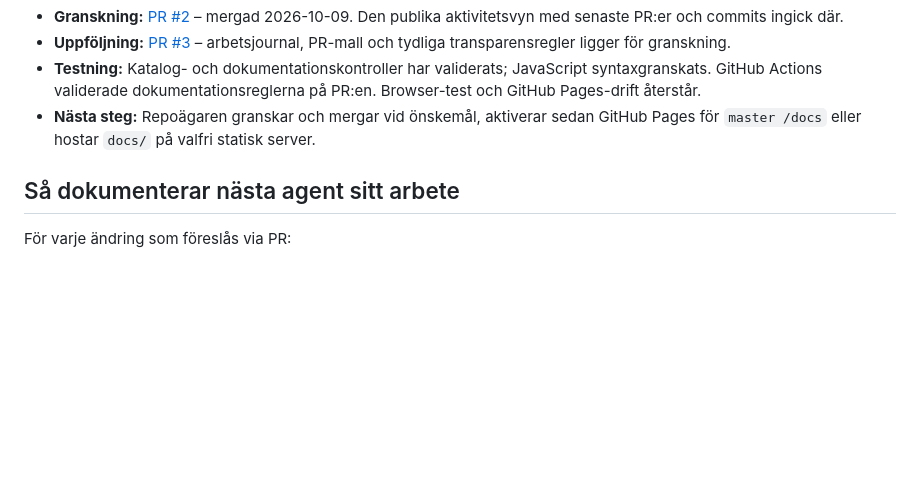
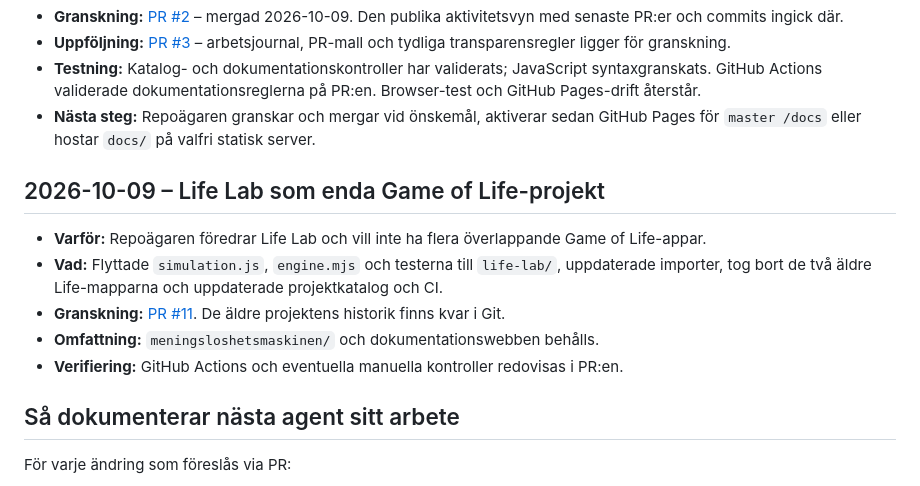
Before and after one commit to Doldas/chatgpt_lab, a Markdown page: docs/ACTIVITY.md, the part around the change. Rendered like a GitHub page; blank space fills up the shorter version.

Commit message:
Record removal of duplicate Life experiments in lab activity journal

```diff
--- a/docs/ACTIVITY.md
+++ b/docs/ACTIVITY.md
@@ -21,6 +21,15 @@ Hjälpsajtens sektion **Se vad vi bygger** hämtar senaste PR:er och commits dir
 - **Testning:** Katalog- och dokumentationskontroller har validerats; JavaScript syntaxgranskats. GitHub Actions validerade dokumentationsreglerna på PR:en. Browser-test och GitHub Pages-drift återstår.
 - **Nästa steg:** Repoägaren granskar och mergar vid önskemål, aktiverar sedan GitHub Pages för `master /docs` eller hostar `docs/` på valfri statisk server.
 
+
+## 2026-10-09 – Life Lab som enda Game of Life-projekt
+
+- **Varför:** Repoägaren föredrar Life Lab och vill inte ha flera överlappande Game of Life-appar.
+- **Vad:** Flyttade `simulation.js`, `engine.mjs` och testerna till `life-lab/`, uppdaterade importer, tog bort de två äldre Life-mapparna och uppdaterade projektkatalog och CI.
+- **Granskning:** [PR #11](https://github.com/Doldas/chatgpt_lab/pull/11). De äldre projektens historik finns kvar i Git.
+- **Omfattning:** `meningsloshetsmaskinen/` och dokumentationswebben behålls.
+- **Verifiering:** GitHub Actions och eventuella manuella kontroller redovisas i PR:en.
+
 ## Så dokumenterar nästa agent sitt arbete
 
 För varje ändring som föreslås via PR:
```
